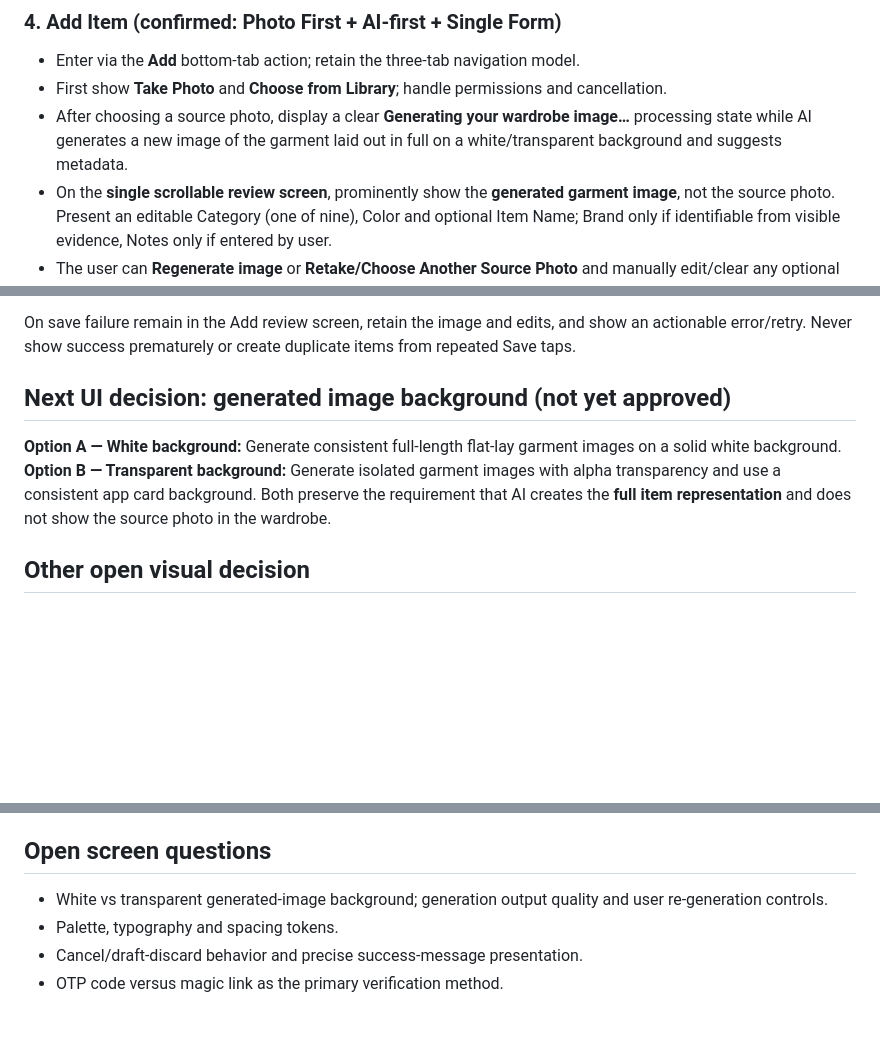
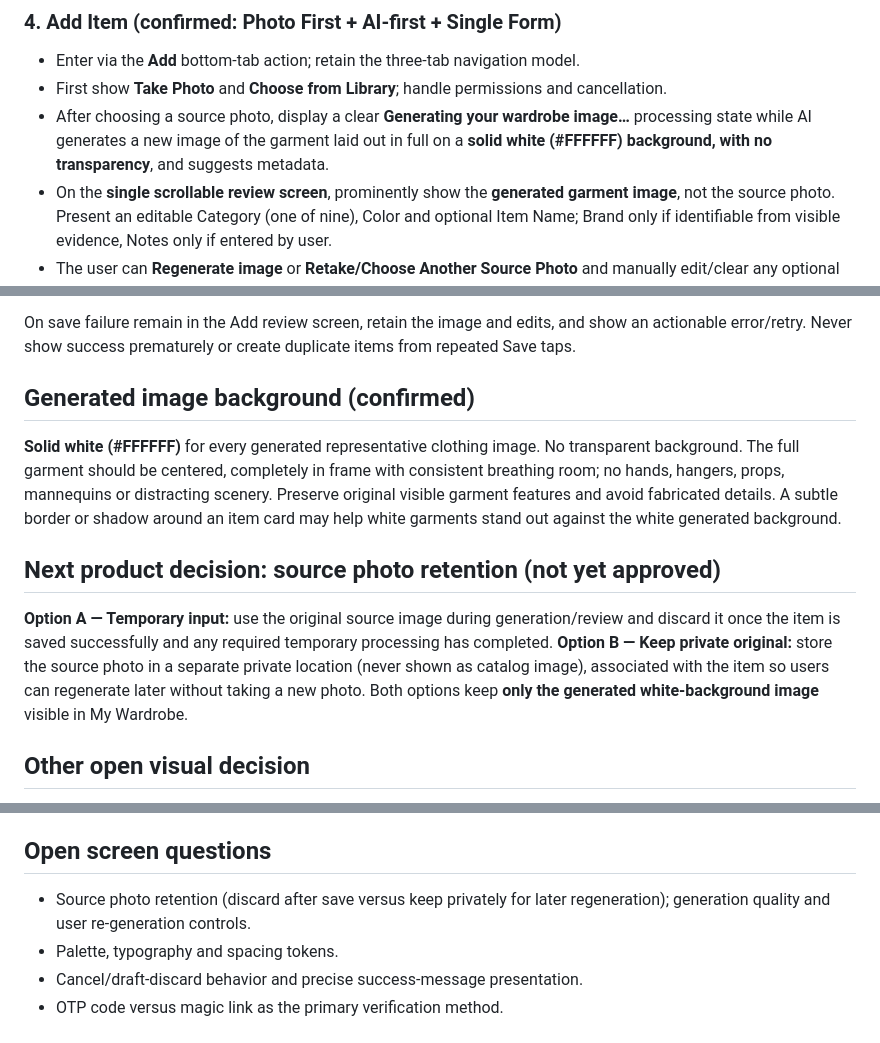
Before and after one commit to RoiSafran9/digital-wardrobe, a Markdown page: docs/SCREENS.md, 3 parts joined by grey strips. Drawn GitHub-style; blank space fills up the shorter version.

Commit message:
docs: confirm solid-white AI garment images in docs/SCREENS.md

```diff
--- a/docs/SCREENS.md
+++ b/docs/SCREENS.md
@@ -36,7 +36,7 @@ Status: **Draft / screen planning** · Updated: 2026-10-15
 ### 4. Add Item (confirmed: Photo First + AI-first + Single Form)
 - Enter via the **Add** bottom-tab action; retain the three-tab navigation model.
 - First show **Take Photo** and **Choose from Library**; handle permissions and cancellation.
-- After choosing a source photo, display a clear **Generating your wardrobe image…** processing state while AI generates a new image of the garment laid out in full on a white/transparent background and suggests metadata.
+- After choosing a source photo, display a clear **Generating your wardrobe image…** processing state while AI generates a new image of the garment laid out in full on a **solid white (#FFFFFF) background, with no transparency**, and suggests metadata.
 - On the **single scrollable review screen**, prominently show the **generated garment image**, not the source photo. Present an editable Category (one of nine), Color and optional Item Name; Brand only if identifiable from visible evidence, Notes only if entered by user.
 - The user can **Regenerate image** or **Retake/Choose Another Source Photo** and manually edit/clear any optional suggestion. Image completion of hidden regions may be approximate; display must be reviewed as a generated representation, not an exact reproduction.
 - If metadata analysis fails, show Retry + manual Category selection. If **image generation fails**, show Retry/Retake and block Save until a generated representative image is available. Never silently switch to the unprocessed source as the item image.
@@ -89,10 +89,13 @@ The tab bar should use clear icons and readable English labels, accommodate iPho
 
 On save failure remain in the Add review screen, retain the image and edits, and show an actionable error/retry. Never show success prematurely or create duplicate items from repeated Save taps.
 
-## Next UI decision: generated image background (not yet approved)
-**Option A — White background:** Generate consistent full-length flat-lay garment images on a solid white background.
-**Option B — Transparent background:** Generate isolated garment images with alpha transparency and use a consistent app card background.
-Both preserve the requirement that AI creates the **full item representation** and does not show the source photo in the wardrobe.
+## Generated image background (confirmed)
+**Solid white (#FFFFFF)** for every generated representative clothing image. No transparent background. The full garment should be centered, completely in frame with consistent breathing room; no hands, hangers, props, mannequins or distracting scenery. Preserve original visible garment features and avoid fabricated details. A subtle border or shadow around an item card may help white garments stand out against the white generated background.
+
+## Next product decision: source photo retention (not yet approved)
+**Option A — Temporary input:** use the original source image during generation/review and discard it once the item is saved successfully and any required temporary processing has completed.
+**Option B — Keep private original:** store the source photo in a separate private location (never shown as catalog image), associated with the item so users can regenerate later without taking a new photo.
+Both options keep **only the generated white-background image** visible in My Wardrobe.
 
 ## Other open visual decision
 Choose an accessible **Modern & Playful** palette (background/surface, primary accent, secondary accent, text and states). Avoid excessive accents; keep generated garment photos visually primary.
@@ -108,7 +111,7 @@ Choose an accessible **Modern & Playful** palette (background/surface, primary a
 - Verification, network failure, camera/photo permissions, upload failure, empty and delete-confirmation states are accounted for.
 
 ## Open screen questions
-- White vs transparent generated-image background; generation output quality and user re-generation controls.
+- Source photo retention (discard after save versus keep privately for later regeneration); generation quality and user re-generation controls.
 - Palette, typography and spacing tokens.
 - Cancel/draft-discard behavior and precise success-message presentation.
 - OTP code versus magic link as the primary verification method.
```
